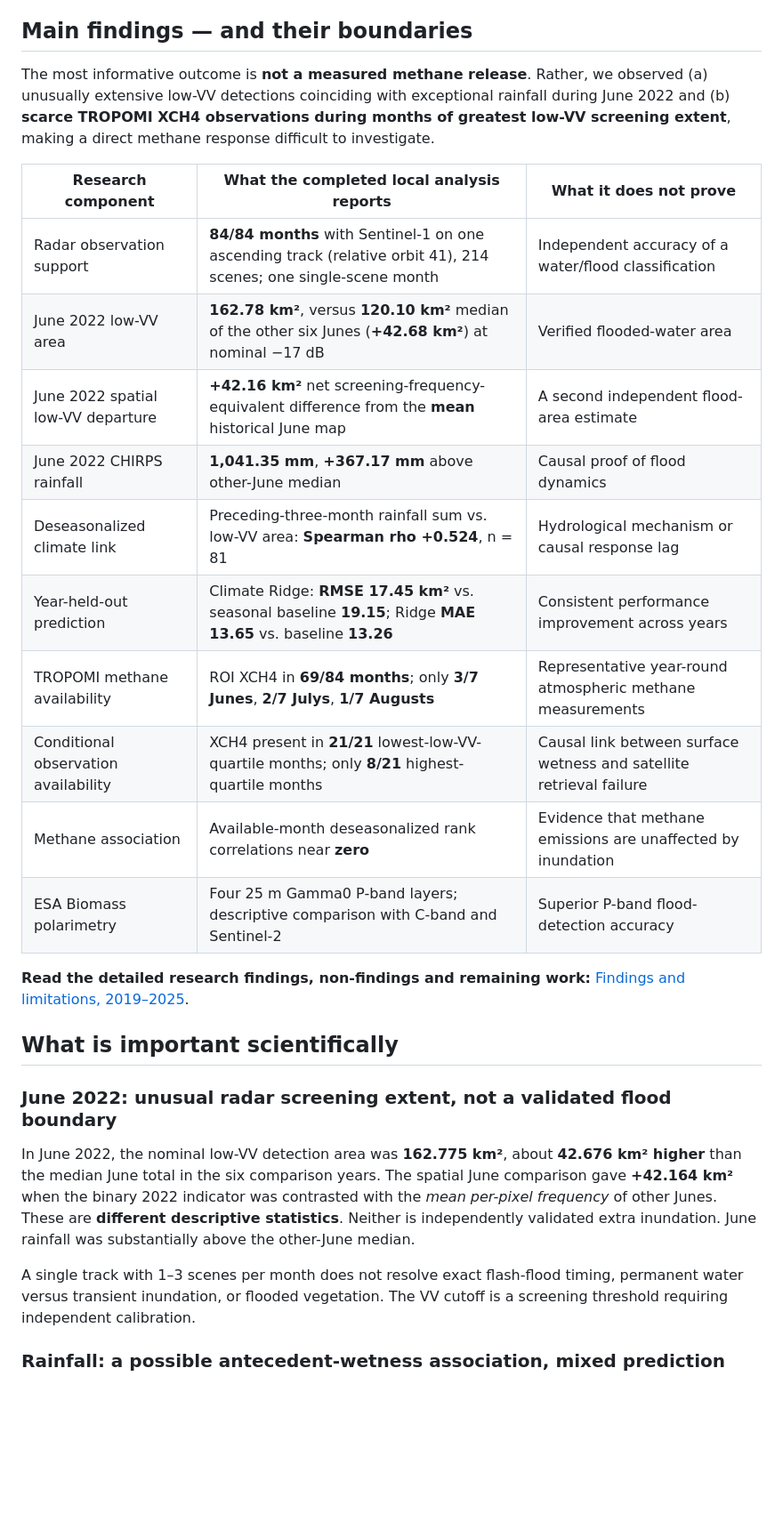
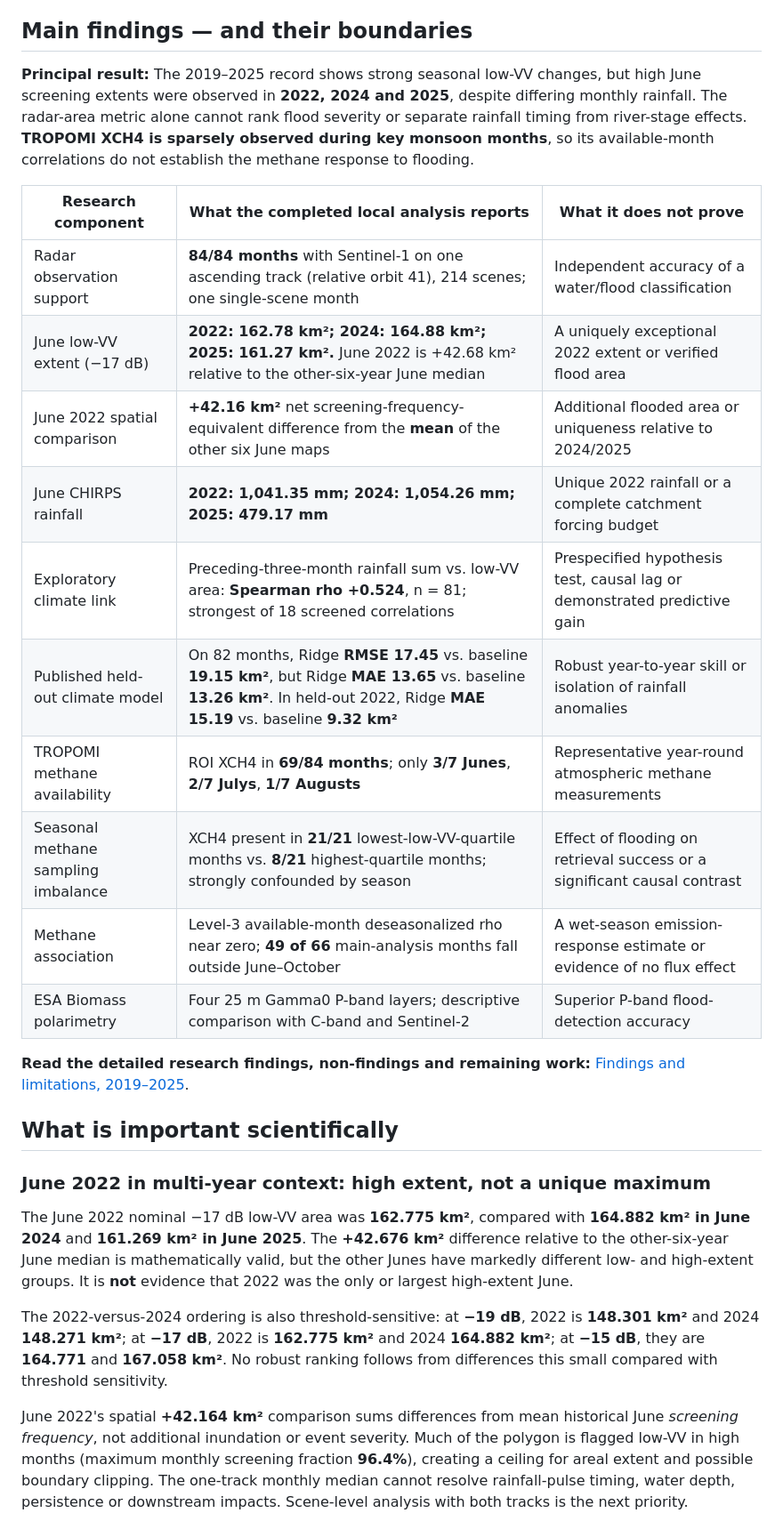
Before and after one commit to Bipul-roy-AI/Hakaluki-Haor-Wetland-Methane-Research, a Markdown page: README.md, the part around one of its changes. Shown at 89% size. Drawn GitHub-style; blank space fills up the shorter version.

Commit message:
docs: revise 2022 comparators and methane conclusions after scientific audit

```diff
--- a/README.md
+++ b/README.md
@@ -7,30 +7,30 @@ Sentinel-1 · Sentinel-2 · ESA Biomass P-band · TROPOMI XCH4 · CHIRPS · ERA5
 
 ## Main findings — and their boundaries
 
-The most informative outcome is **not a measured methane release**. Rather, we observed (a) unusually extensive low-VV detections coinciding with exceptional rainfall during June 2022 and (b) **scarce TROPOMI XCH4 observations during months of greatest low-VV screening extent**, making a direct methane response difficult to investigate.
+**Principal result:** The 2019–2025 record shows strong seasonal low-VV changes, but high June screening extents were observed in **2022, 2024 and 2025**, despite differing monthly rainfall. The radar-area metric alone cannot rank flood severity or separate rainfall timing from river-stage effects. **TROPOMI XCH4 is sparsely observed during key monsoon months**, so its available-month correlations do not establish the methane response to flooding.
 
 | Research component | What the completed local analysis reports | What it does **not** prove |
 |---|---|---|
 | Radar observation support | **84/84 months** with Sentinel-1 on one ascending track (relative orbit 41), 214 scenes; one single-scene month | Independent accuracy of a water/flood classification |
-| June 2022 low-VV area | **162.78 km²**, versus **120.10 km²** median of the other six Junes (**+42.68 km²**) at nominal −17 dB | Verified flooded-water area |
-| June 2022 spatial low-VV departure | **+42.16 km²** net screening-frequency-equivalent difference from the **mean** historical June map | A second independent flood-area estimate |
-| June 2022 CHIRPS rainfall | **1,041.35 mm**, **+367.17 mm** above other-June median | Causal proof of flood dynamics |
-| Deseasonalized climate link | Preceding-three-month rainfall sum vs. low-VV area: **Spearman rho +0.524**, n = 81 | Hydrological mechanism or causal response lag |
-| Year-held-out prediction | Climate Ridge: **RMSE 17.45 km²** vs. seasonal baseline **19.15**; Ridge **MAE 13.65** vs. baseline **13.26** | Consistent performance improvement across years |
+| June low-VV extent (−17 dB) | **2022: 162.78 km²; 2024: 164.88 km²; 2025: 161.27 km².** June 2022 is +42.68 km² relative to the other-six-year June median | A uniquely exceptional 2022 extent or verified flood area |
+| June 2022 spatial comparison | **+42.16 km²** net screening-frequency-equivalent difference from the **mean** of the other six June maps | Additional flooded area or uniqueness relative to 2024/2025 |
+| June CHIRPS rainfall | **2022: 1,041.35 mm; 2024: 1,054.26 mm; 2025: 479.17 mm** | Unique 2022 rainfall or a complete catchment forcing budget |
+| Exploratory climate link | Preceding-three-month rainfall sum vs. low-VV area: **Spearman rho +0.524**, n = 81; strongest of 18 screened correlations | Prespecified hypothesis test, causal lag or demonstrated predictive gain |
+| Published held-out climate model | On 82 months, Ridge **RMSE 17.45** vs. baseline **19.15 km²**, but Ridge **MAE 13.65** vs. baseline **13.26 km²**. In held-out 2022, Ridge **MAE 15.19** vs. baseline **9.32 km²** | Robust year-to-year skill or isolation of rainfall anomalies |
 | TROPOMI methane availability | ROI XCH4 in **69/84 months**; only **3/7 Junes**, **2/7 Julys**, **1/7 Augusts** | Representative year-round atmospheric methane measurements |
-| Conditional observation availability | XCH4 present in **21/21** lowest-low-VV-quartile months; only **8/21** highest-quartile months | Causal link between surface wetness and satellite retrieval failure |
-| Methane association | Available-month deseasonalized rank correlations near **zero** | Evidence that methane emissions are unaffected by inundation |
+| Seasonal methane sampling imbalance | XCH4 present in **21/21** lowest-low-VV-quartile months vs. **8/21** highest-quartile months; strongly confounded by season | Effect of flooding on retrieval success or a significant causal contrast |
+| Methane association | Level-3 available-month deseasonalized rho near zero; **49 of 66** main-analysis months fall outside June–October | A wet-season emission-response estimate or evidence of no flux effect |
 | ESA Biomass polarimetry | Four 25 m Gamma0 P-band layers; descriptive comparison with C-band and Sentinel-2 | Superior P-band flood-detection accuracy |
 
 **Read the detailed research findings, non-findings and remaining work:** [Findings and limitations, 2019–2025](research_docs/FINDINGS_2019_2025_AND_LIMITATIONS.md).
 
 ## What is important scientifically
 
-### June 2022: unusual radar screening extent, not a validated flood boundary
+### June 2022 in multi-year context: high extent, not a unique maximum
 
-In June 2022, the nominal low-VV detection area was **162.775 km²**, about **42.676 km² higher** than the median June total in the six comparison years. The spatial June comparison gave **+42.164 km²** when the binary 2022 indicator was contrasted with the *mean per-pixel frequency* of other Junes. These are **different descriptive statistics**. Neither is independently validated extra inundation. June rainfall was substantially above the other-June median.
+The June 2022 nominal −17 dB low-VV area was **162.775 km²**, compared with **164.882 km² in June 2024** and **161.269 km² in June 2025**. The **+42.676 km²** difference relative to the other-six-year June median is mathematically valid, but the other Junes have markedly different low- and high-extent groups. It is **not** evidence that 2022 was the only or largest high-extent June.
 
-A single track with 1–3 scenes per month does not resolve exact flash-flood timing, permanent water versus transient inundation, or flooded vegetation. The VV cutoff is a screening threshold requiring independent calibration.
+The 2022-versus-2024 ordering is also threshold-sensitive: at **−19 dB**, 2022 is **148.301 km²** and 2024 **148.271 km²**; at **−17 dB**, 2022 is **162.775 km²** and 2024 **164.882 km²**; at **−15 dB**, they are **164.771** and **167.058 km²**. No robust ranking follows from differences this small compared with threshold sensitivity.
 
-### Rainfall: a possible antecedent-wetness association, mixed prediction
+June 2022's spatial **+42.164 km²** comparison sums differences from mean historical June *screening frequency*, not additional inundation or event severity. Much of the polygon is flagged low-VV in high months (maximum monthly screening fraction **96.4%**), creating a ceiling for areal extent and possible boundary clipping. The one-track monthly median cannot resolve rainfall-pulse timing, water depth, persistence or downstream impacts. Scene-level analysis with both tracks is the next priority.
 
```
Also changed, not shown: other parts of README.md (+19 -6 lines).
